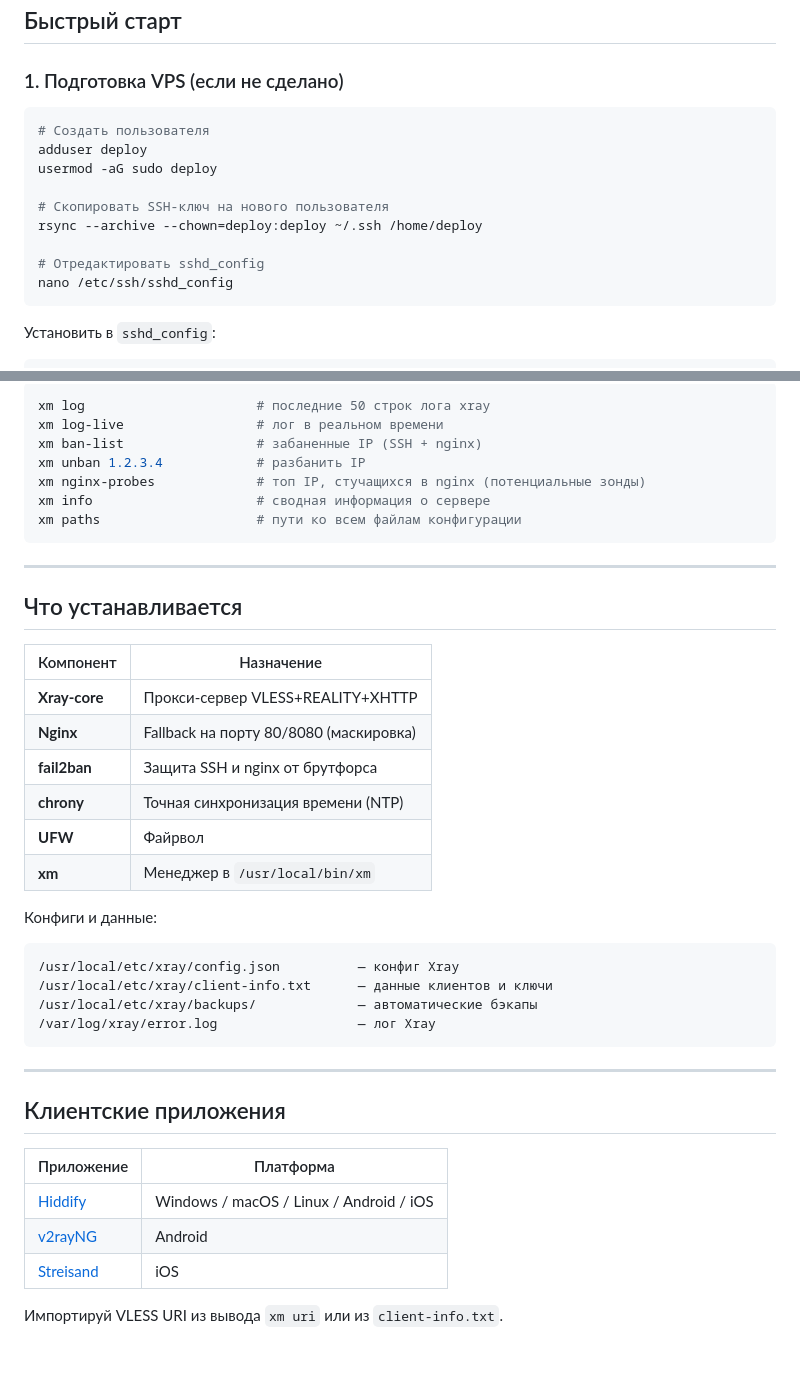
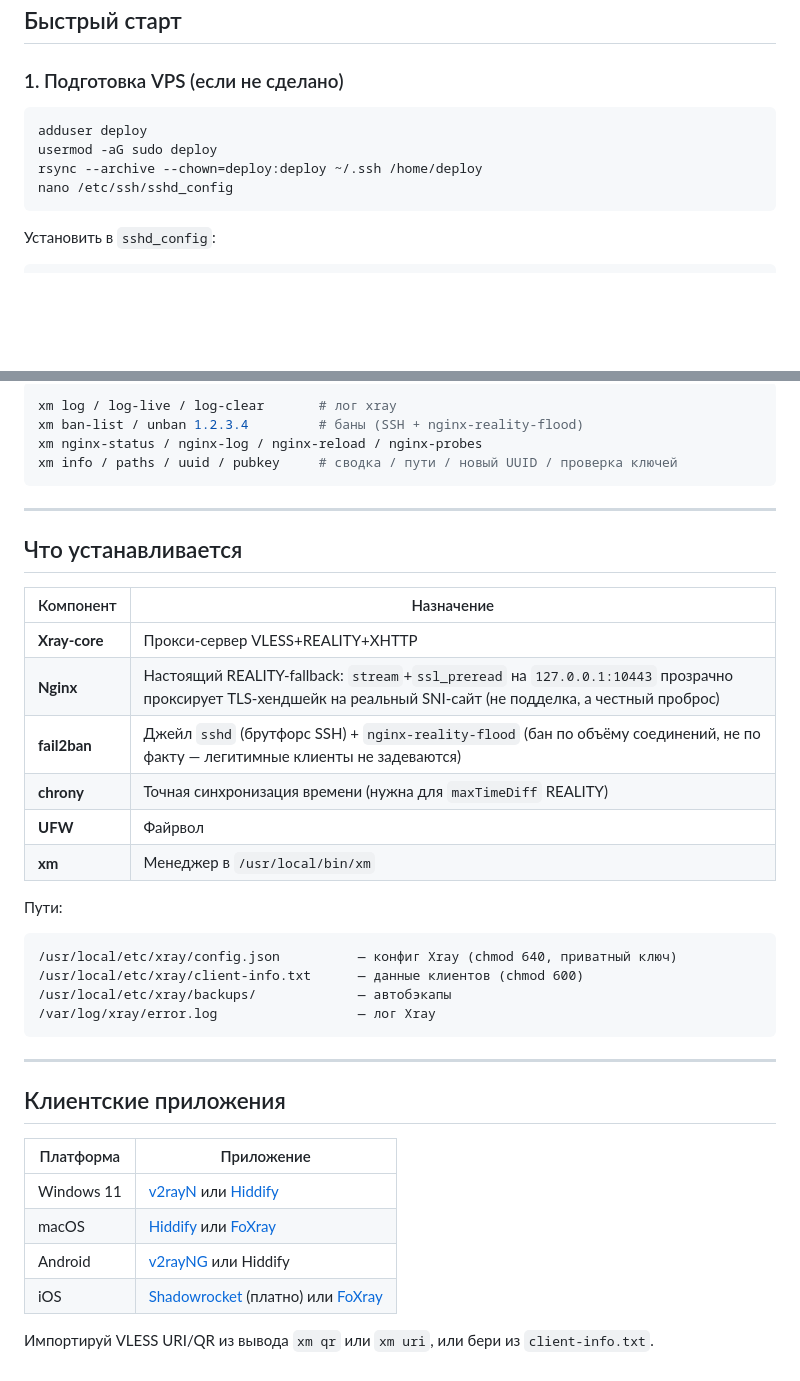
Before and after one commit to grokki91/xray, a Markdown page: README.md, 2 parts joined by grey strips. GitHub-like rendering; blank space fills up the shorter version.

````diff
--- a/README.md
+++ b/README.md
@@ -18,14 +18,9 @@
 ### 1. Подготовка VPS (если не сделано)
 
 ```bash
-# Создать пользователя
 adduser deploy
 usermod -aG sudo deploy
-
-# Скопировать SSH-ключ на нового пользователя
 rsync --archive --chown=deploy:deploy ~/.ssh /home/deploy
-
-# Отредактировать sshd_config
 nano /etc/ssh/sshd_config
 ```
 
@@ -142,11 +129,8 @@ xm diag-log                 # анализ лога на ошибки
 ```bash
-xm log                      # последние 50 строк лога xray
-xm log-live                 # лог в реальном времени
-xm ban-list                 # забаненные IP (SSH + nginx)
-xm unban 1.2.3.4            # разбанить IP
-xm nginx-probes             # топ IP, стучащихся в nginx (потенциальные зонды)
-xm info                     # сводная информация о сервере
-xm paths                    # пути ко всем файлам конфигурации
+xm log / log-live / log-clear       # лог xray
+xm ban-list / unban 1.2.3.4         # баны (SSH + nginx-reality-flood)
+xm nginx-status / nginx-log / nginx-reload / nginx-probes
+xm info / paths / uuid / pubkey     # сводка / пути / новый UUID / проверка ключей
 ```
 
 ---
@@ -156,18 +140,17 @@ xm paths                    # пути ко всем файлам конфигу
 | Компонент | Назначение |
 |---|---|
 | **Xray-core** | Прокси-сервер VLESS+REALITY+XHTTP |
-| **Nginx** | Fallback на порту 80/8080 (маскировка) |
-| **fail2ban** | Защита SSH и nginx от брутфорса |
-| **chrony** | Точная синхронизация времени (NTP) |
+| **Nginx** | Настоящий REALITY-fallback: `stream`+`ssl_preread` на `127.0.0.1:10443` прозрачно проксирует TLS-хендшейк на реальный SNI-сайт (не подделка, а честный проброс) |
+| **fail2ban** | Джейл `sshd` (брутфорс SSH) + `nginx-reality-flood` (бан по объёму соединений, не по факту — легитимные клиенты не задеваются) |
+| **chrony** | Точная синхронизация времени (нужна для `maxTimeDiff` REALITY) |
 | **UFW** | Файрвол |
 | **xm** | Менеджер в `/usr/local/bin/xm` |
 
-Конфиги и данные:
-
+Пути:
 ```
-/usr/local/etc/xray/config.json          — конфиг Xray
-/usr/local/etc/xray/client-info.txt      — данные клиентов и ключи
-/usr/local/etc/xray/backups/             — автоматические бэкапы
+/usr/local/etc/xray/config.json          — конфиг Xray (chmod 640, приватный ключ)
+/usr/local/etc/xray/client-info.txt      — данные клиентов (chmod 600)
+/usr/local/etc/xray/backups/             — автобэкапы
 /var/log/xray/error.log                  — лог Xray
 ```
 
@@ -175,10 +158,11 @@ xm paths                    # пути ко всем файлам конфигу
 
 ## Клиентские приложения
 
-| Приложение | Платформа |
+| Платформа | Приложение |
 |---|---|
-| [Hiddify](https://github.com/hiddify/hiddify-app) | Windows / macOS / Linux / Android / iOS |
-| [v2rayNG](https://github.com/2dust/v2rayng) | Android |
-| [Streisand](https://github.com/nthinyane/streisand-ios) | iOS |
+| Windows 11 | [v2rayN](https://github.com/2dust/v2rayN) или [Hiddify](https://github.com/hiddify/hiddify-app) |
+| macOS | [Hiddify](https://github.com/hiddify/hiddify-app) или [FoXray](https://apps.apple.com/app/foxray/id6448898396) |
+| Android | [v2rayNG](https://github.com/2dust/v2rayng) или Hiddify |
+| iOS | [Shadowrocket](https://apps.apple.com/app/shadowrocket/id932747118) (платно) или [FoXray](https://apps.apple.com/app/foxray/id6448898396) |
 
-Импортируй VLESS URI из вывода `xm uri` или из `client-info.txt`.
+Импортируй VLESS URI/QR из вывода `xm qr` или `xm uri`, или бери из `client-info.txt`.
````
Also changed, not shown: other parts of README.md (+27 -35 lines).
